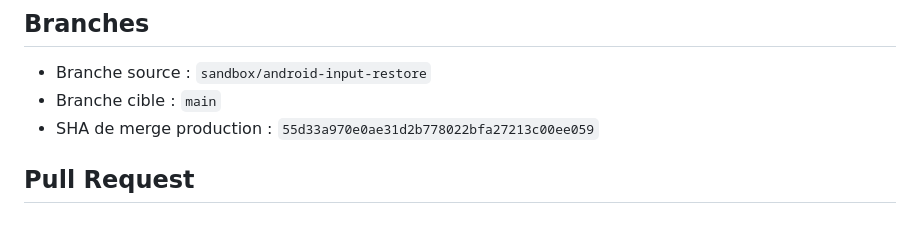
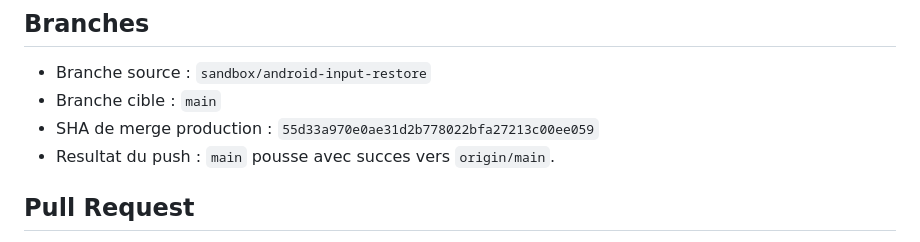
Before and after one commit to ZephyrAvenel/makerland-assets, a Markdown page: reports/RELEASE-001_ANDROID_DEPLOYMENT.md, the part around the change. GitHub-like rendering.

Commit message:
RELEASE-001 - Record Android deployment push

```diff
--- a/reports/RELEASE-001_ANDROID_DEPLOYMENT.md
+++ b/reports/RELEASE-001_ANDROID_DEPLOYMENT.md
@@ -16,6 +16,7 @@ Cette mission n'a pas ajoute de correction fonctionnelle supplementaire. Les seu
 - Branche source : `sandbox/android-input-restore`
 - Branche cible : `main`
 - SHA de merge production : `55d33a970e0ae31d2b778022bfa27213c00ee059`
+- Resultat du push : `main` pousse avec succes vers `origin/main`.
 
 ## Pull Request
 
```
